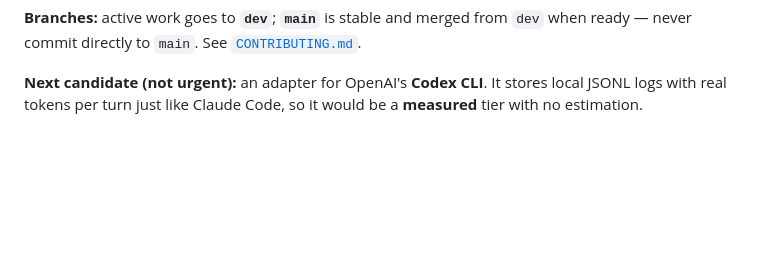
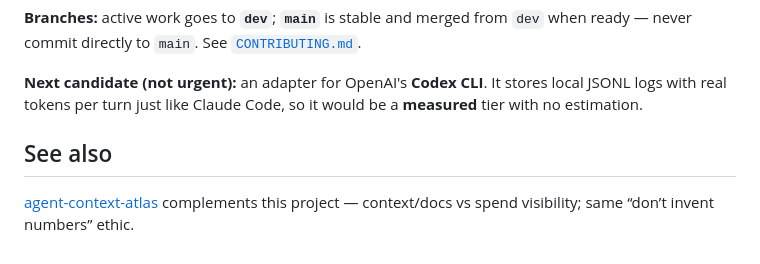
Before and after one commit to Rentheria/llm-agent-spend-manager, a Markdown page: README.en.md, the part around the change. GitHub-like rendering; blank space fills up the shorter version.

```diff
--- a/README.en.md
+++ b/README.en.md
@@ -604,3 +604,7 @@ when ready — never commit directly to `main`. See [`CONTRIBUTING.md`](CONTRIBU
 **Next candidate (not urgent):** an adapter for OpenAI's **Codex CLI**. It stores local
 JSONL logs with real tokens per turn just like Claude Code, so it would be a **measured** tier
 with no estimation.
+
+## See also
+
+[agent-context-atlas](https://github.com/Rentheria/agent-context-atlas) complements this project — context/docs vs spend visibility; same “don’t invent numbers” ethic.
```
Also changed, not shown: README.md (+4 -0 lines).
